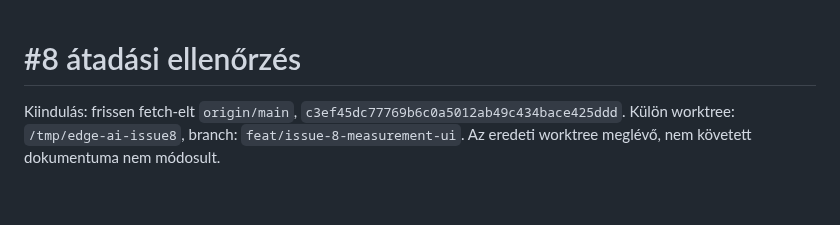
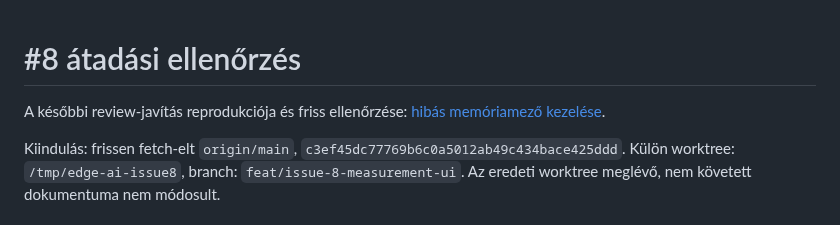
Before and after one commit to poroszlay/edge-ai-gearshift, a Markdown page: docs/verification/issue-8.md, the part around the change. GitHub-like rendering; blank space fills up the shorter version.

```diff
--- a/docs/verification/issue-8.md
+++ b/docs/verification/issue-8.md
@@ -1,4 +1,7 @@
 # #8 átadási ellenőrzés
+
+A későbbi review-javítás reprodukciója és friss ellenőrzése:
+[hibás memóriamező kezelése](issue-8-review.md).
 
 Kiindulás: frissen fetch-elt `origin/main`,
 `c3ef45dc77769b6c0a5012ab49c434bace425ddd`.
```
Also changed, not shown: docs/communication.md (+6 -0 lines), docs/measurement-ui.md (+5 -1 lines), docs/verification/issue-8-review.md (added, +69 -0 lines), docs/verification/issue-8/review-invalid-memory.png (added), 5 other files.
